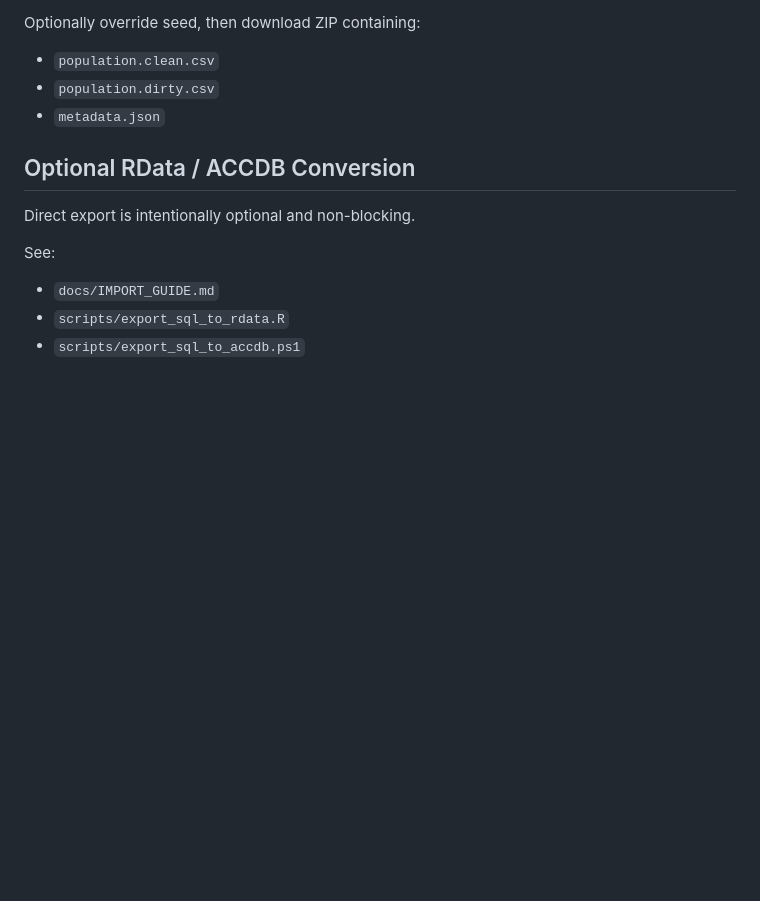
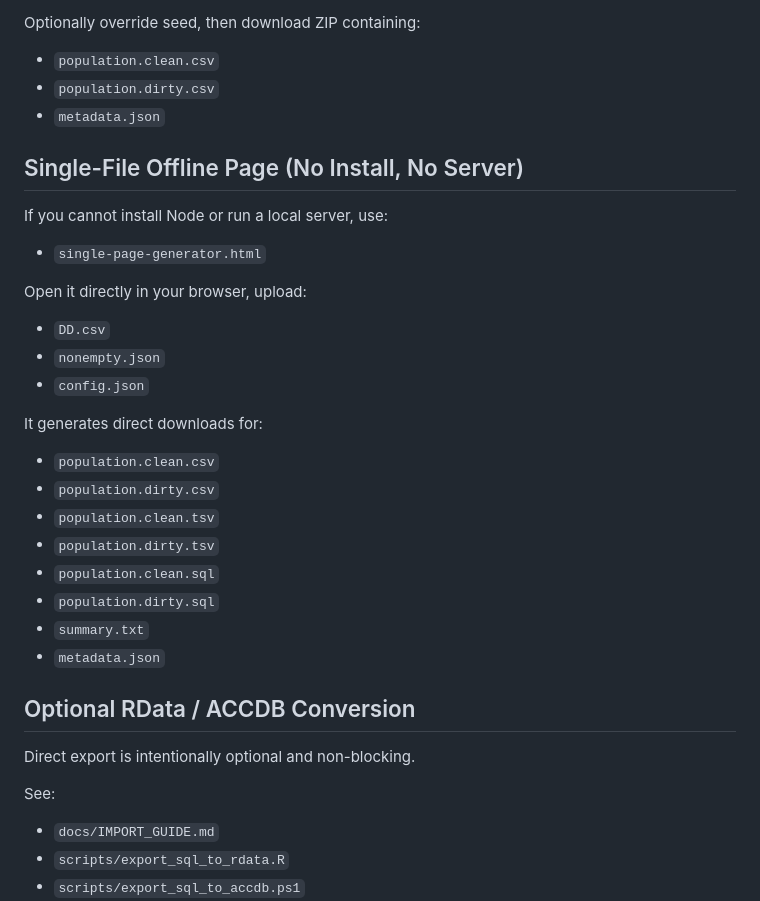
Before and after one commit to ErChulo/mock-population-module, a Markdown page: README.md, the part around the change. Rendered like a GitHub page; blank space fills up the shorter version.

Commit message:
Document single-file offline HTML usage in README

```diff
--- a/README.md
+++ b/README.md
@@ -261,6 +261,29 @@ Optionally override seed, then download ZIP containing:
 - `population.dirty.csv`
 - `metadata.json`
 
+## Single-File Offline Page (No Install, No Server)
+
+If you cannot install Node or run a local server, use:
+
+- `single-page-generator.html`
+
+Open it directly in your browser, upload:
+
+- `DD.csv`
+- `nonempty.json`
+- `config.json`
+
+It generates direct downloads for:
+
+- `population.clean.csv`
+- `population.dirty.csv`
+- `population.clean.tsv`
+- `population.dirty.tsv`
+- `population.clean.sql`
+- `population.dirty.sql`
+- `summary.txt`
+- `metadata.json`
+
 ## Optional RData / ACCDB Conversion
 
 Direct export is intentionally optional and non-blocking.
```
